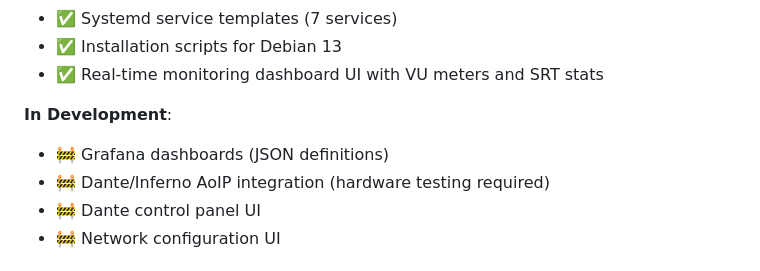
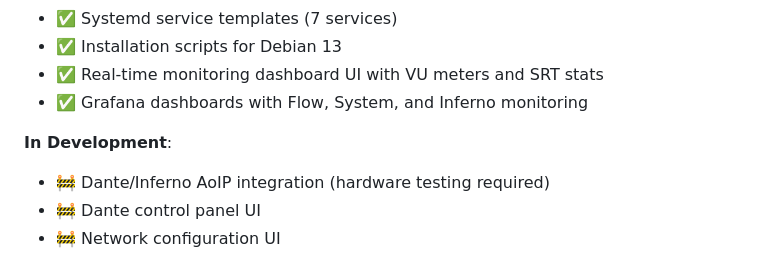
Before and after one commit to bricedupuy/streon, a Markdown page: README.md, the part around the change. Drawn GitHub-style.

Commit message:
Update README: mark Grafana dashboards as complete
🤖 Generated with [Claude Code](https://claude.com/claude-code)

Co-Authored-By: Claude <noreply@anthropic.com>

```diff
--- a/README.md
+++ b/README.md
@@ -210,9 +210,9 @@ Access monitoring dashboards:
 - ✅ Systemd service templates (7 services)
 - ✅ Installation scripts for Debian 13
 - ✅ Real-time monitoring dashboard UI with VU meters and SRT stats
+- ✅ Grafana dashboards with Flow, System, and Inferno monitoring
 
 **In Development**:
-- 🚧 Grafana dashboards (JSON definitions)
 - 🚧 Dante/Inferno AoIP integration (hardware testing required)
 - 🚧 Dante control panel UI
 - 🚧 Network configuration UI
```
